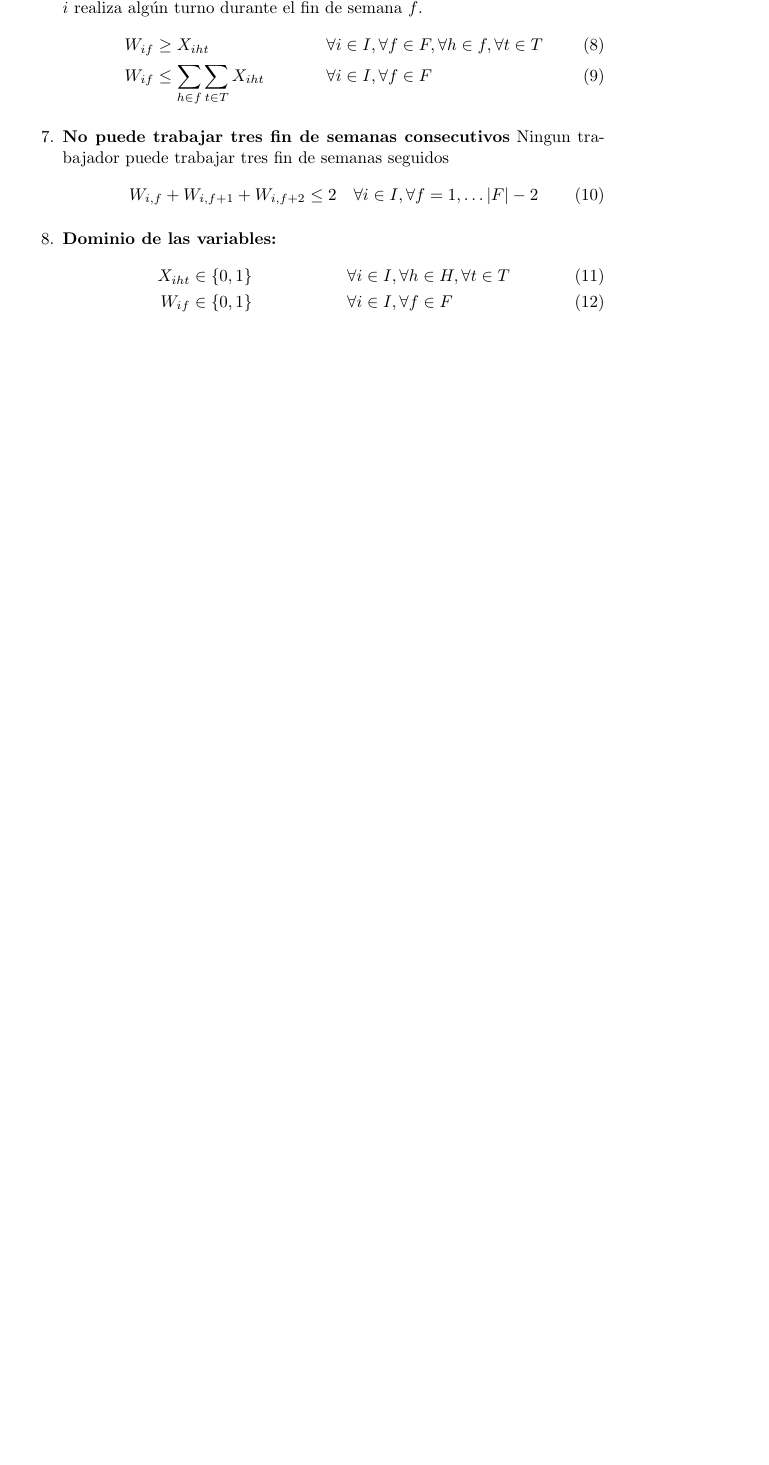
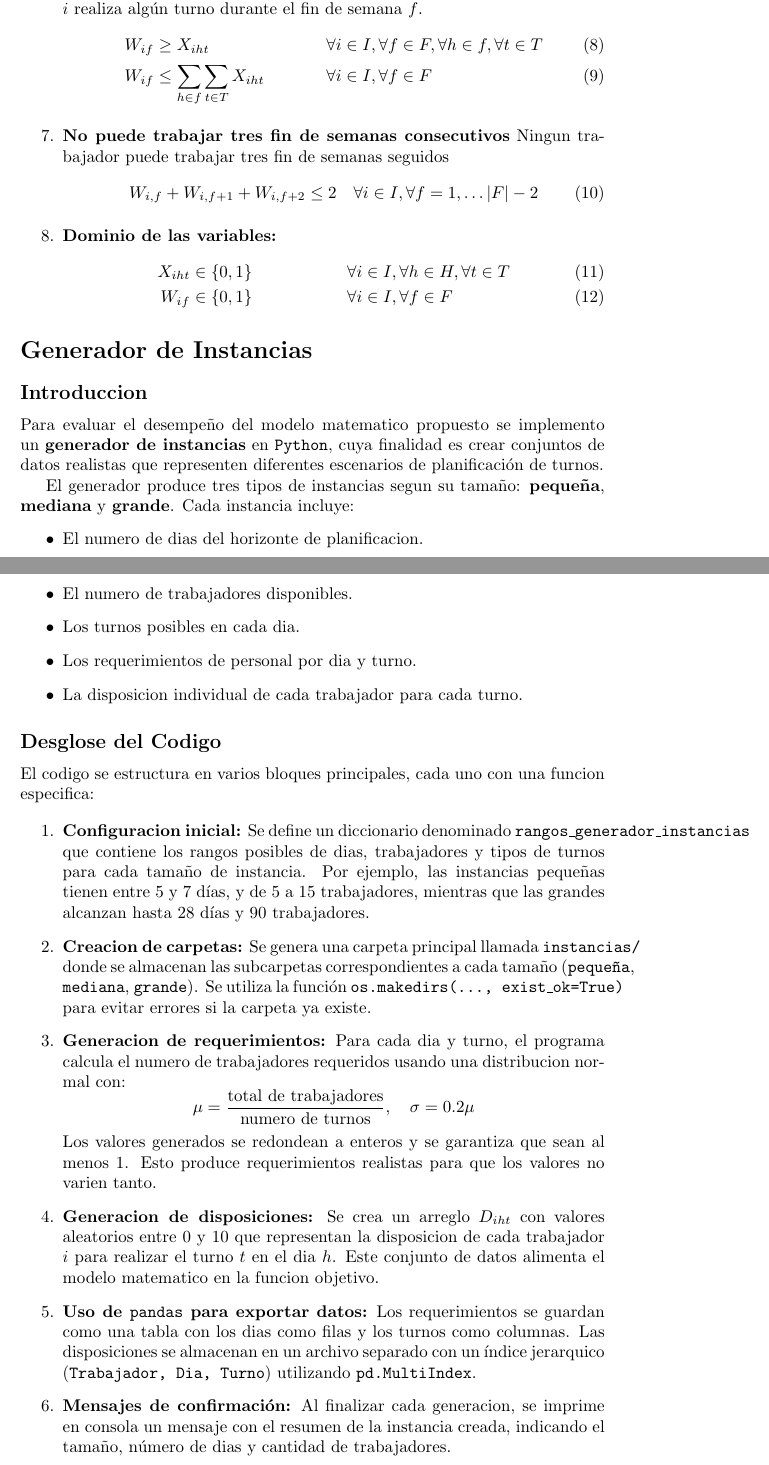
Before and after one commit to voidbango/Solucionador-de-Optimizacion-Combinatoria-y-Restricciones, a LaTeX document (Entrega_1_GrupoN◦24_OPTI_SJ/main.tex): part of page 3 of 3 before the commit and two parts of pages 3 and 4 of 5 after it, the two joined at a grey line, cut so that both start at the same text, the shorter picture padded with empty space. Compiled offline with pdfLaTeX.

Commit message:
Add files via upload

```diff
--- a/Entrega_1_GrupoN◦24_OPTI_SJ/main.tex
+++ b/Entrega_1_GrupoN◦24_OPTI_SJ/main.tex
@@ -122,3 +122,48 @@ El objetivo es maximizar la disposición total del personal:
 
 \end{enumerate}
 
+\section*{Generador de Instancias}
+
+\subsection*{Introduccion}
+Para evaluar el desempeño del modelo matematico propuesto se implemento un \textbf{generador de instancias} en \texttt{Python}, cuya finalidad es crear conjuntos de datos realistas que representen diferentes escenarios de planificación de turnos.
+
+El generador produce tres tipos de instancias segun su tamaño: \textbf{pequeña}, \textbf{mediana} y \textbf{grande}. Cada instancia incluye:
+\begin{itemize}
+    \item El numero de dias del horizonte de planificacion.
+    \item El numero de trabajadores disponibles.
+    \item Los turnos posibles en cada dia.
+    \item Los requerimientos de personal por dia y turno.
+    \item La disposicion individual de cada trabajador para cada turno.
+\end{itemize}
+
+\subsection*{Desglose del Codigo}
+El codigo se estructura en varios bloques principales, cada uno con una funcion especifica:
+
+\begin{enumerate}
+    \item \textbf{Configuracion inicial:}
+    Se define un diccionario denominado \texttt{rangos\_generador\_instancias} que contiene los rangos posibles de dias, trabajadores y tipos de turnos para cada tamaño de instancia.
+    Por ejemplo, las instancias pequeñas tienen entre 5 y 7 días, y de 5 a 15 trabajadores, mientras que las grandes alcanzan hasta 28 días y 90 trabajadores.
+
+    \item \textbf{Creacion de carpetas:}
+    Se genera una carpeta principal llamada \texttt{instancias/} donde se almacenan las subcarpetas correspondientes a cada tamaño (\texttt{pequeña}, \texttt{mediana}, \texttt{grande}).
+    Se utiliza la función \texttt{os.makedirs(..., exist\_ok=True)} para evitar errores si la carpeta ya existe.
+
+    \item \textbf{Generacion de requerimientos:}
+    Para cada dia y turno, el programa calcula el numero de trabajadores requeridos usando una distribucion normal con:
+    \[
+    \mu = \frac{\text{total de trabajadores}}{\text{numero de turnos}}, \quad \sigma = 0.2\mu
+    \]
+    Los valores generados se redondean a enteros y se garantiza que sean al menos 1.
+    Esto produce requerimientos realistas para que los valores no varien tanto.
+
+    \item \textbf{Generacion de disposiciones:}
+    Se crea un arreglo  \(D_{iht}\) con valores aleatorios entre 0 y 10 que representan la disposicion de cada trabajador \(i\) para realizar el turno \(t\) en el dia \(h\).
+    Este conjunto de datos alimenta el modelo matematico en la funcion objetivo.
+
+    \item \textbf{Uso de \texttt{pandas} para exportar datos:}
+    Los requerimientos se guardan como una tabla con los dias como filas y los turnos como columnas.
+    Las disposiciones se almacenan en un archivo separado con un índice jerarquico (\texttt{Trabajador, Dia, Turno}) utilizando \texttt{pd.MultiIndex}.
+
+    \item \textbf{Mensajes de confirmación:}
+    Al finalizar cada generacion, se imprime en consola un mensaje con el resumen de la instancia creada, indicando el tamaño, número de dias y cantidad de trabajadores.
+\end{enumerate}
```
Also changed, not shown: Entrega_1_GrupoN◦24_OPTI_SJ/main.tex (37 more changed lines).
